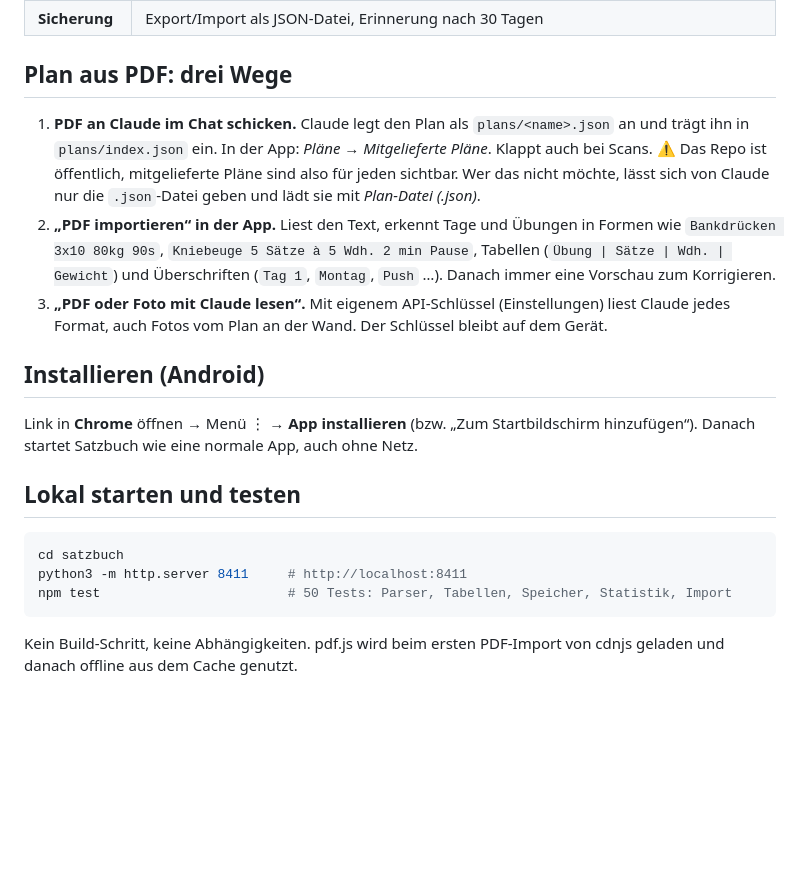
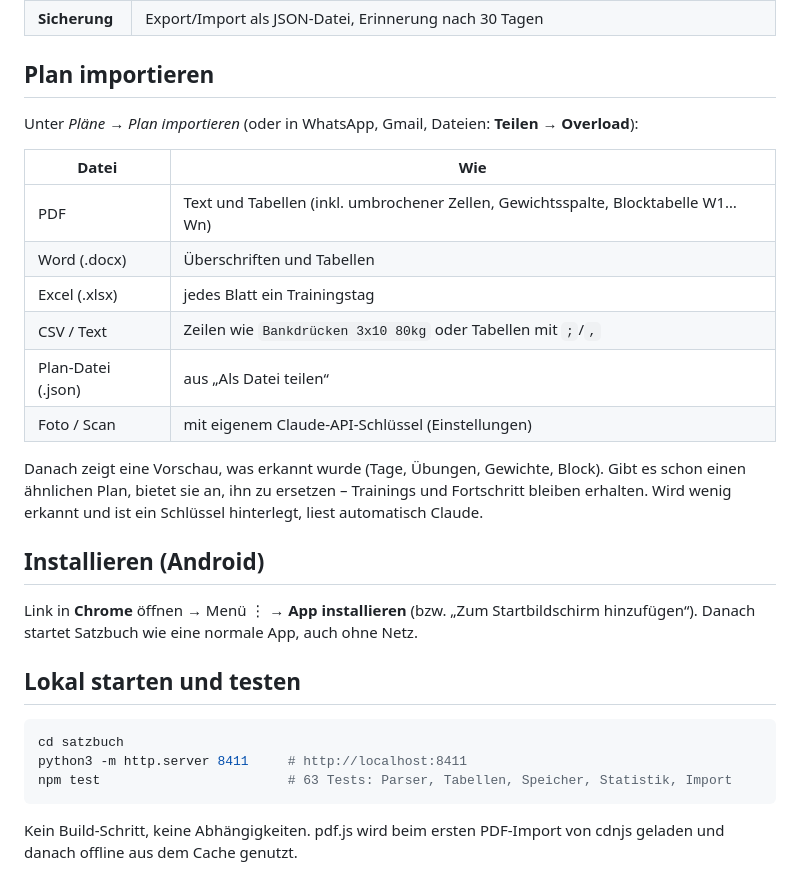
Before and after one commit to farazmoeini/Claude, a Markdown page: satzbuch/README.md, the part around the change. Rendered like a GitHub page; blank space fills up the shorter version.

````diff
--- a/satzbuch/README.md
+++ b/satzbuch/README.md
@@ -14,18 +14,22 @@ auf Android und iPhone, **offline**, ohne Konto. Alle Daten bleiben auf dem Hand
 | **Pläne** | Mehrere Pläne, einer aktiv. Gewicht und Pause je Satz (Top-Satz/Back-offs, Pyramiden), Blockwochen mit eigenem Gewicht pro Woche. Editor für Tage, Übungen, Sätze, Wdh., kg, Pause. Als Datei teilen |
 | **Sicherung** | Export/Import als JSON-Datei, Erinnerung nach 30 Tagen |
 
-## Plan aus PDF: drei Wege
+## Plan importieren
 
-1. **PDF an Claude im Chat schicken.** Claude legt den Plan als `plans/<name>.json` an und trägt ihn in
-   `plans/index.json` ein. In der App: *Pläne → Mitgelieferte Pläne*. Klappt auch bei Scans.
-   ⚠ Das Repo ist öffentlich, mitgelieferte Pläne sind also für jeden sichtbar. Wer das nicht möchte,
-   lässt sich von Claude nur die `.json`-Datei geben und lädt sie mit *Plan-Datei (.json)*.
-2. **„PDF importieren“ in der App.** Liest den Text, erkennt Tage und Übungen in Formen wie
-   `Bankdrücken 3x10 80kg 90s`, `Kniebeuge 5 Sätze à 5 Wdh. 2 min Pause`, Tabellen
-   (`Übung | Sätze | Wdh. | Gewicht`) und Überschriften (`Tag 1`, `Montag`, `Push` …).
-   Danach immer eine Vorschau zum Korrigieren.
-3. **„PDF oder Foto mit Claude lesen“.** Mit eigenem API-Schlüssel (Einstellungen) liest Claude
-   jedes Format, auch Fotos vom Plan an der Wand. Der Schlüssel bleibt auf dem Gerät.
+Unter *Pläne → Plan importieren* (oder in WhatsApp, Gmail, Dateien: **Teilen → Overload**):
+
+| Datei | Wie |
+|---|---|
+| PDF | Text und Tabellen (inkl. umbrochener Zellen, Gewichtsspalte, Blocktabelle W1…Wn) |
+| Word (.docx) | Überschriften und Tabellen |
+| Excel (.xlsx) | jedes Blatt ein Trainingstag |
+| CSV / Text | Zeilen wie `Bankdrücken 3x10 80kg` oder Tabellen mit `;`/`,` |
+| Plan-Datei (.json) | aus „Als Datei teilen“ |
+| Foto / Scan | mit eigenem Claude-API-Schlüssel (Einstellungen) |
+
+Danach zeigt eine Vorschau, was erkannt wurde (Tage, Übungen, Gewichte, Block). Gibt es schon einen
+ähnlichen Plan, bietet sie an, ihn zu ersetzen – Trainings und Fortschritt bleiben erhalten.
+Wird wenig erkannt und ist ein Schlüssel hinterlegt, liest automatisch Claude.
 
 ## Installieren (Android)
 
@@ -37,7 +41,7 @@ Danach startet Satzbuch wie eine normale App, auch ohne Netz.
 ```bash
 cd satzbuch
 python3 -m http.server 8411     # http://localhost:8411
-npm test                        # 50 Tests: Parser, Tabellen, Speicher, Statistik, Import
+npm test                        # 63 Tests: Parser, Tabellen, Speicher, Statistik, Import
 ```
 
 Kein Build-Schritt, keine Abhängigkeiten. pdf.js wird beim ersten PDF-Import von cdnjs geladen
````
Also changed, not shown: satzbuch/icon-192.png, satzbuch/icon-512.png, 16 other files.
